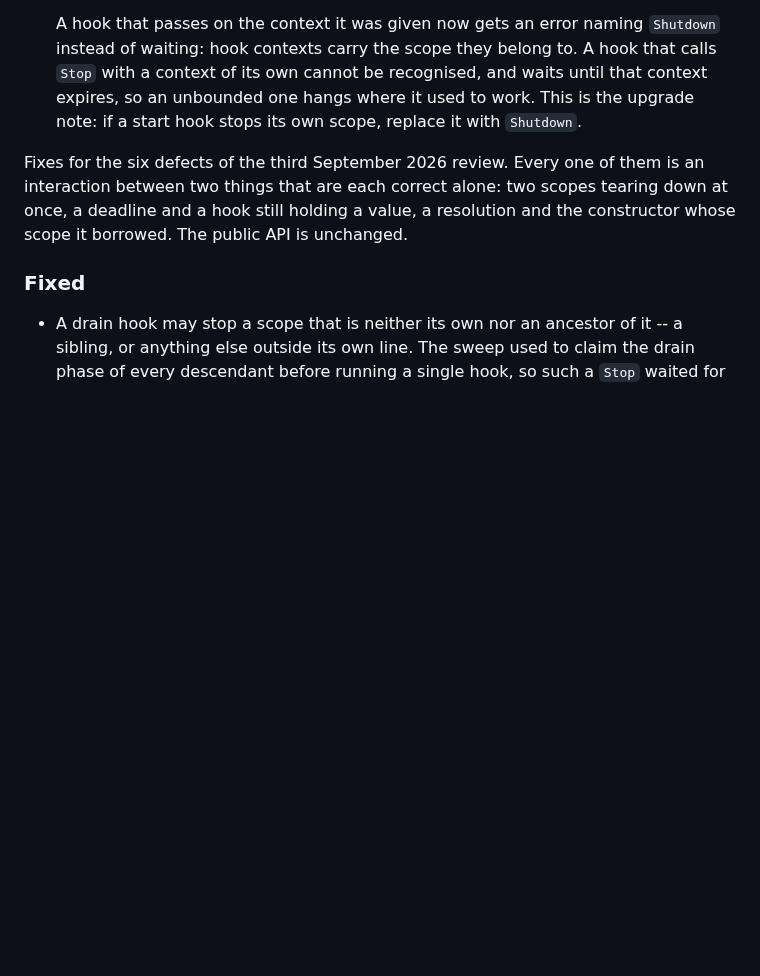
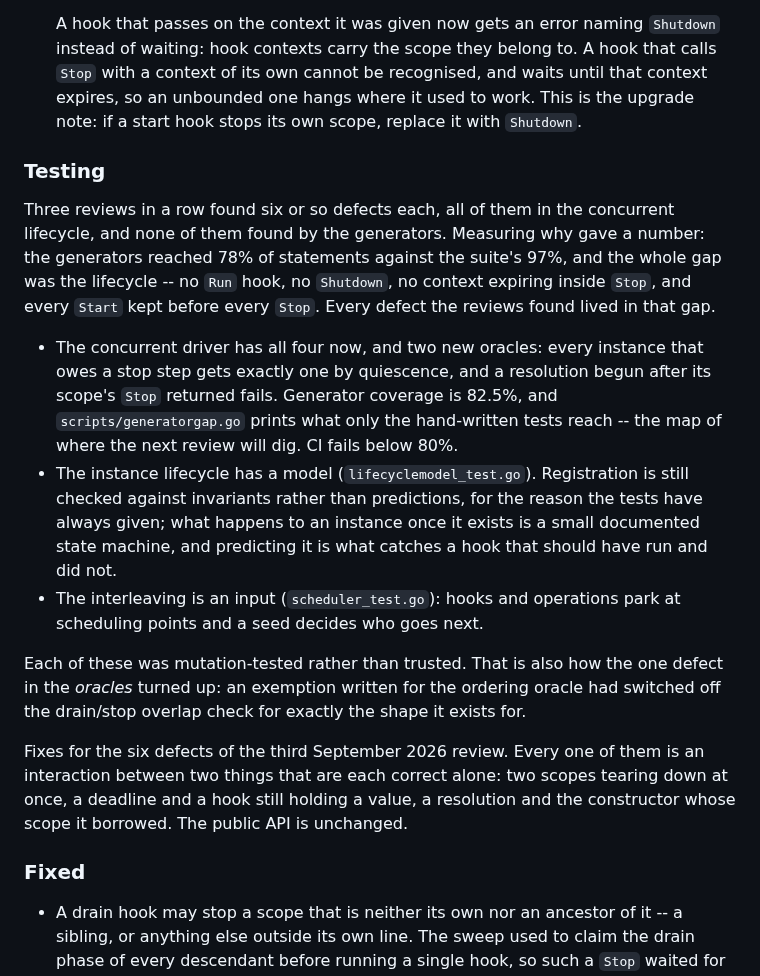
Before and after one commit to floatdrop/di, a Markdown page: CHANGELOG.md, the part around the change. Drawn GitHub-style; blank space fills up the shorter version.

Commit message:
Record the testing work in the changelog
Three reviews in a row found six or so defects each, all of them in the
concurrent lifecycle and none of them found by the generators. The
number that explains it is worth keeping: 78% generator coverage
against the suite's 97%, with the whole gap in the lifecycle.

Co-Authored-By: Claude Opus 5 (1M context) <noreply@anthropic.com>

```diff
--- a/CHANGELOG.md
+++ b/CHANGELOG.md
@@ -30,6 +30,33 @@ below says plainly whether an upgrade can break a caller.
   waits until that context expires, so an unbounded one hangs where it used to
   work. This is the upgrade note: if a start hook stops its own scope, replace
   it with `Shutdown`.
+
+### Testing
+
+Three reviews in a row found six or so defects each, all of them in the
+concurrent lifecycle, and none of them found by the generators. Measuring why
+gave a number: the generators reached 78% of statements against the suite's
+97%, and the whole gap was the lifecycle -- no `Run` hook, no `Shutdown`, no
+context expiring inside `Stop`, and every `Start` kept before every `Stop`.
+Every defect the reviews found lived in that gap.
+
+- The concurrent driver has all four now, and two new oracles: every instance
+  that owes a stop step gets exactly one by quiescence, and a resolution begun
+  after its scope's `Stop` returned fails. Generator coverage is 82.5%, and
+  `scripts/generatorgap.go` prints what only the hand-written tests reach --
+  the map of where the next review will dig. CI fails below 80%.
+- The instance lifecycle has a model (`lifecyclemodel_test.go`). Registration
+  is still checked against invariants rather than predictions, for the reason
+  the tests have always given; what happens to an instance once it exists is a
+  small documented state machine, and predicting it is what catches a hook
+  that should have run and did not.
+- The interleaving is an input (`scheduler_test.go`): hooks and operations
+  park at scheduling points and a seed decides who goes next.
+
+Each of these was mutation-tested rather than trusted. That is also how the
+one defect in the *oracles* turned up: an exemption written for the ordering
+oracle had switched off the drain/stop overlap check for exactly the shape it
+exists for.
 
 
 Fixes for the six defects of the third September 2026 review. Every one of
```
